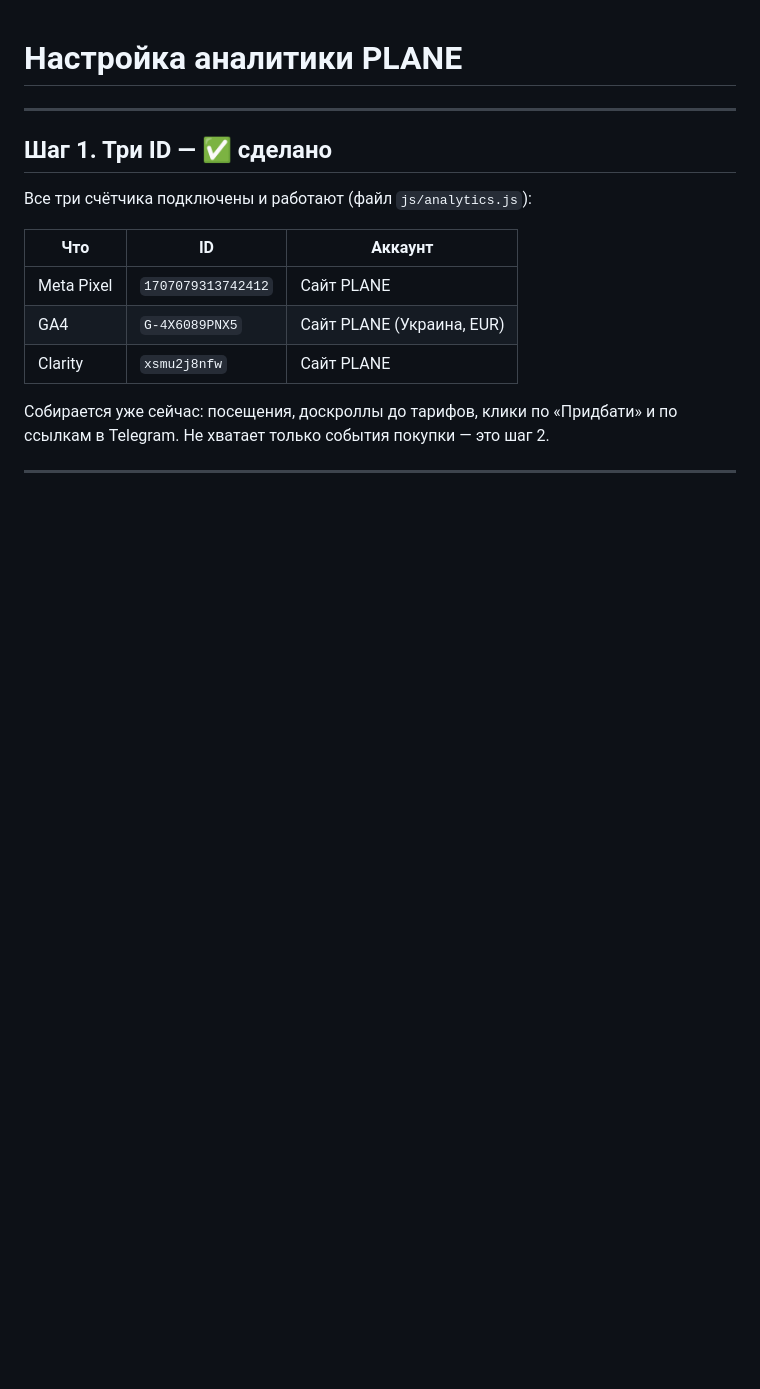
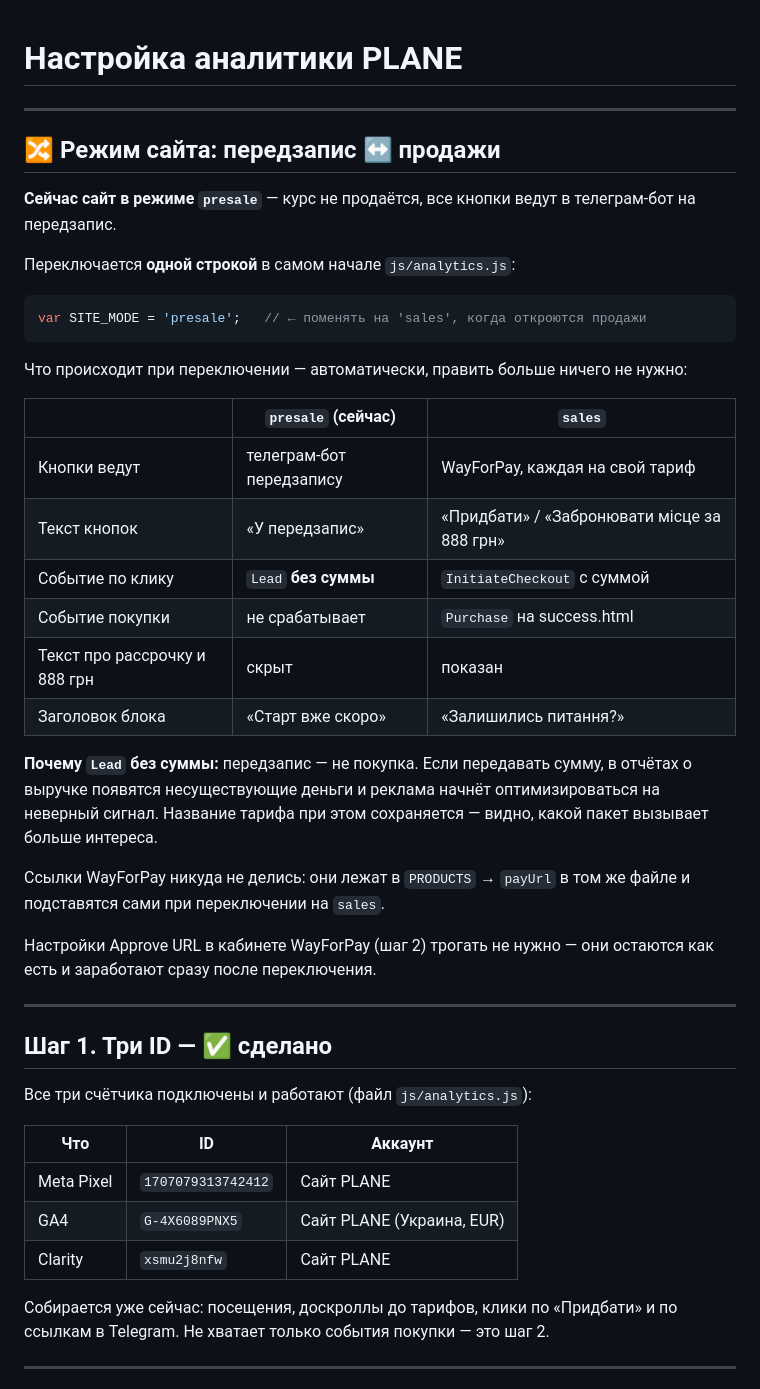
Before and after one commit to alegutnik/Plane, a Markdown page: НАСТРОЙКА-АНАЛИТИКИ.md, the part around the change. Drawn GitHub-style; blank space fills up the shorter version.

Commit message:
Document the presale/sales mode switch in the setup guide
Co-Authored-By: Claude Opus 5 <noreply@anthropic.com>

````diff
--- a/НАСТРОЙКА-АНАЛИТИКИ.md
+++ b/НАСТРОЙКА-АНАЛИТИКИ.md
@@ -1,4 +1,39 @@
 # Настройка аналитики PLANE
+
+---
+
+## 🔀 Режим сайта: передзапис ↔ продажи
+
+**Сейчас сайт в режиме `presale`** — курс не продаётся, все кнопки ведут
+в телеграм-бот на передзапис.
+
+Переключается **одной строкой** в самом начале `js/analytics.js`:
+
+```js
+var SITE_MODE = 'presale';   // ← поменять на 'sales', когда откроются продажи
+```
+
+Что происходит при переключении — автоматически, править больше ничего не нужно:
+
+| | `presale` (сейчас) | `sales` |
+|---|---|---|
+| Кнопки ведут | телеграм-бот передзапису | WayForPay, каждая на свой тариф |
+| Текст кнопок | «У передзапис» | «Придбати» / «Забронювати місце за 888 грн» |
+| Событие по клику | `Lead` **без суммы** | `InitiateCheckout` с суммой |
+| Событие покупки | не срабатывает | `Purchase` на success.html |
+| Текст про рассрочку и 888 грн | скрыт | показан |
+| Заголовок блока | «Старт вже скоро» | «Залишились питання?» |
+
+**Почему `Lead` без суммы:** передзапис — не покупка. Если передавать сумму,
+в отчётах о выручке появятся несуществующие деньги и реклама начнёт
+оптимизироваться на неверный сигнал. Название тарифа при этом сохраняется —
+видно, какой пакет вызывает больше интереса.
+
+Ссылки WayForPay никуда не делись: они лежат в `PRODUCTS` → `payUrl`
+в том же файле и подставятся сами при переключении на `sales`.
+
+Настройки Approve URL в кабинете WayForPay (шаг 2) трогать не нужно —
+они остаются как есть и заработают сразу после переключения.
 
 ---
 
````
